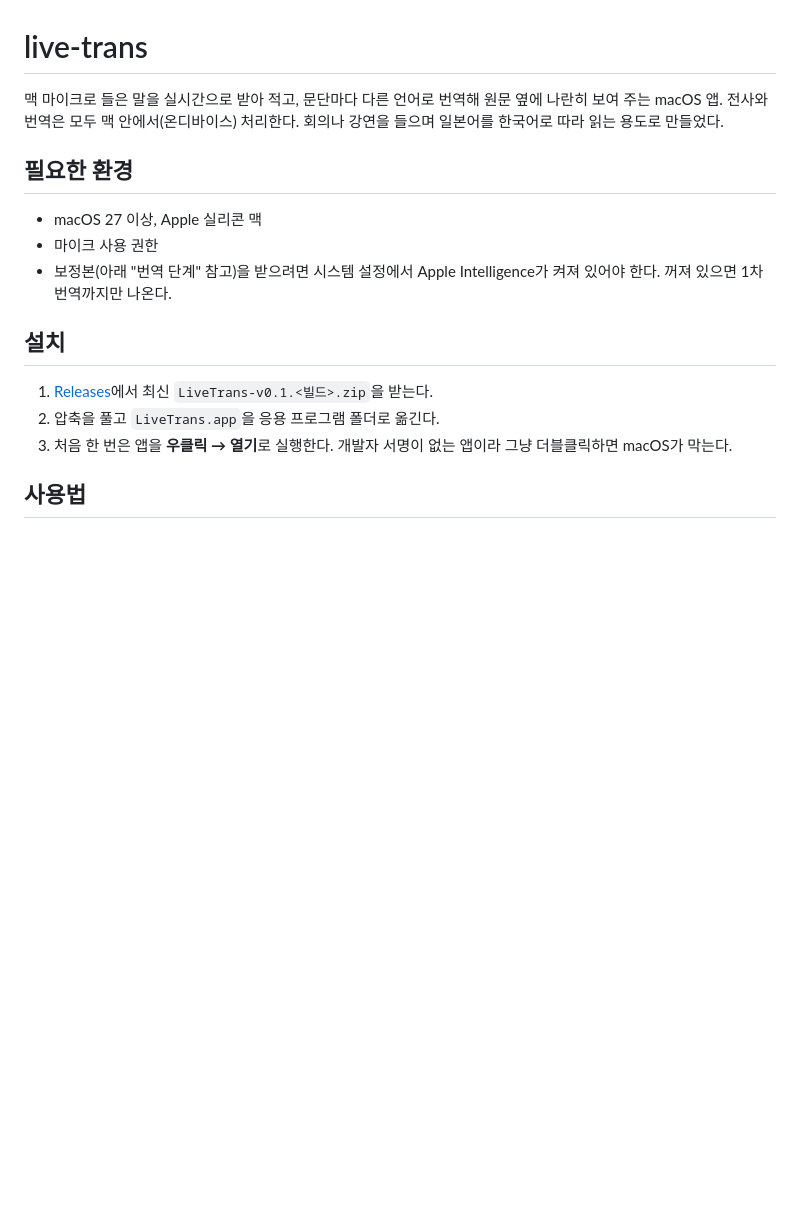
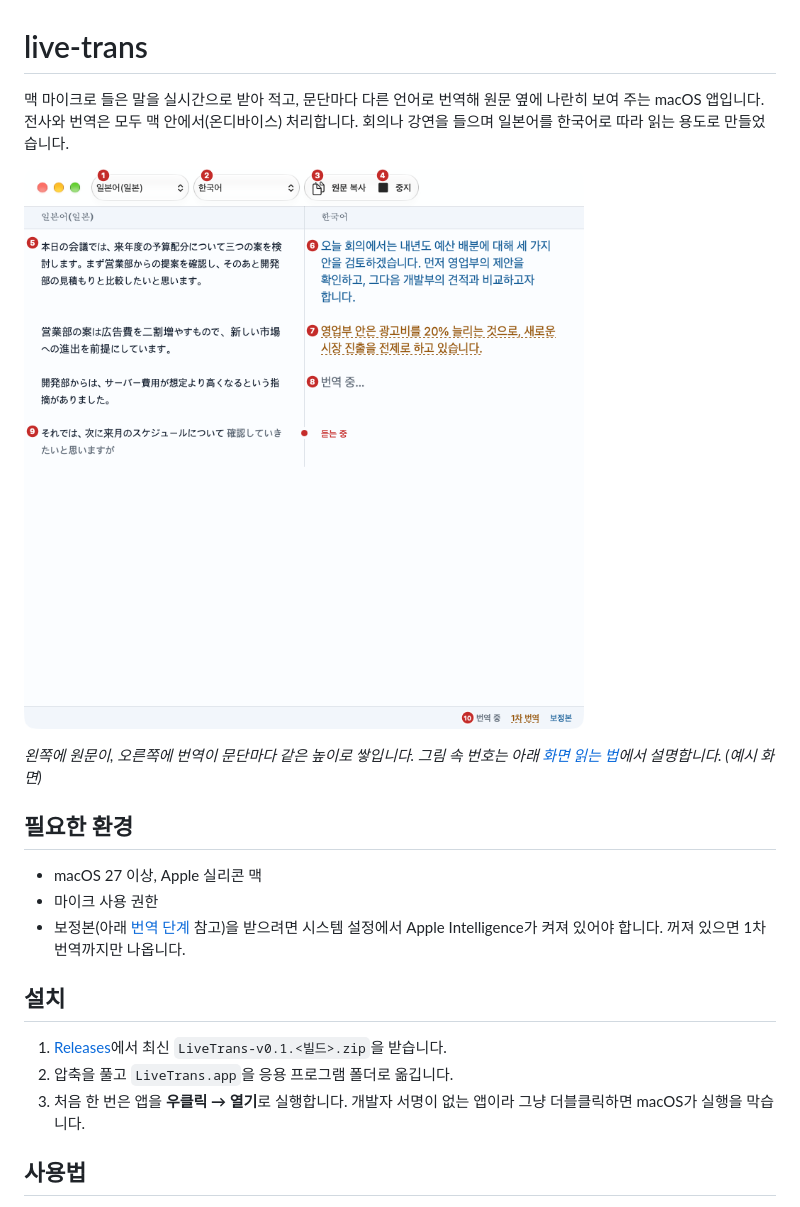
Before and after one commit to manuel71sj/live-trans, a Markdown page: README.md, the part around one of its changes. Rendered like a GitHub page; pictures changed too: docs/images/main-guide.png (added); blank space fills up the shorter version.

```diff
--- a/README.md
+++ b/README.md
@@ -1,19 +1,23 @@
 # live-trans
 
-맥 마이크로 들은 말을 실시간으로 받아 적고, 문단마다 다른 언어로 번역해 원문 옆에 나란히 보여 주는 macOS 앱.
-전사와 번역은 모두 맥 안에서(온디바이스) 처리한다. 회의나 강연을 들으며 일본어를 한국어로 따라 읽는 용도로 만들었다.
+맥 마이크로 들은 말을 실시간으로 받아 적고, 문단마다 다른 언어로 번역해 원문 옆에 나란히 보여 주는 macOS 앱입니다.
+전사와 번역은 모두 맥 안에서(온디바이스) 처리합니다. 회의나 강연을 들으며 일본어를 한국어로 따라 읽는 용도로 만들었습니다.
+
+![일본어 회의를 한국어로 번역하고 있는 화면](docs/images/main-guide.png)
+
+*왼쪽에 원문이, 오른쪽에 번역이 문단마다 같은 높이로 쌓입니다. 그림 속 번호는 아래 [화면 읽는 법](#화면-읽는-법)에서 설명합니다. (예시 화면)*
 
 ## 필요한 환경
 
 - macOS 27 이상, Apple 실리콘 맥
 - 마이크 사용 권한
-- 보정본(아래 "번역 단계" 참고)을 받으려면 시스템 설정에서 Apple Intelligence가 켜져 있어야 한다. 꺼져 있으면 1차 번역까지만 나온다.
+- 보정본(아래 [번역 단계](#번역-단계) 참고)을 받으려면 시스템 설정에서 Apple Intelligence가 켜져 있어야 합니다. 꺼져 있으면 1차 번역까지만 나옵니다.
 
 ## 설치
 
-1. [Releases](https://github.com/manuel71sj/live-trans/releases)에서 최신 `LiveTrans-v0.1.<빌드>.zip`을 받는다.
-2. 압축을 풀고 `LiveTrans.app`을 응용 프로그램 폴더로 옮긴다.
-3. 처음 한 번은 앱을 **우클릭 → 열기**로 실행한다. 개발자 서명이 없는 앱이라 그냥 더블클릭하면 macOS가 막는다.
+1. [Releases](https://github.com/manuel71sj/live-trans/releases)에서 최신 `LiveTrans-v0.1.<빌드>.zip`을 받습니다.
+2. 압축을 풀고 `LiveTrans.app`을 응용 프로그램 폴더로 옮깁니다.
+3. 처음 한 번은 앱을 **우클릭 → 열기**로 실행합니다. 개발자 서명이 없는 앱이라 그냥 더블클릭하면 macOS가 실행을 막습니다.
 
 ## 사용법
 
```
Also changed, not shown: other parts of README.md (+51 -34 lines), docs/images/main-dark.png (added), docs/images/start.png (added).
